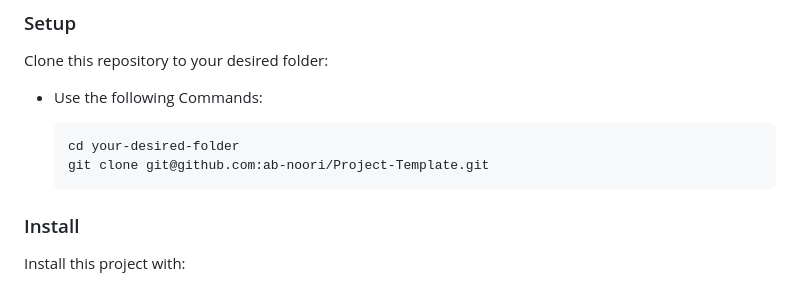
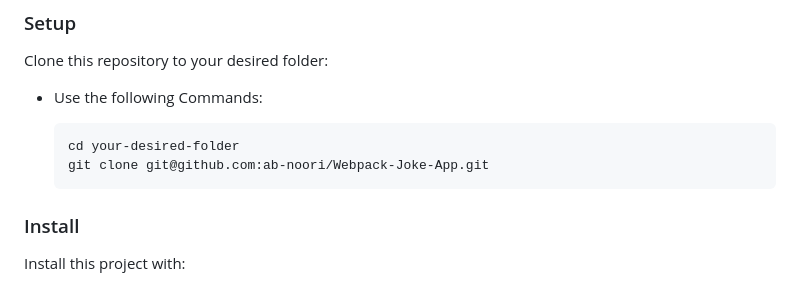
Before and after one commit to ab-noori/Webpack-Joke-App, a Markdown page: README.md, the part around the change. Drawn GitHub-style.

Commit message:
Update the setup command

```diff
--- a/README.md
+++ b/README.md
@@ -103,7 +103,7 @@ Clone this repository to your desired folder:
 - Use the following Commands:
 
       cd your-desired-folder
-      git clone git@github.com:ab-noori/Project-Template.git
+      git clone git@github.com:ab-noori/Webpack-Joke-App.git
 
 
 ### Install
```
